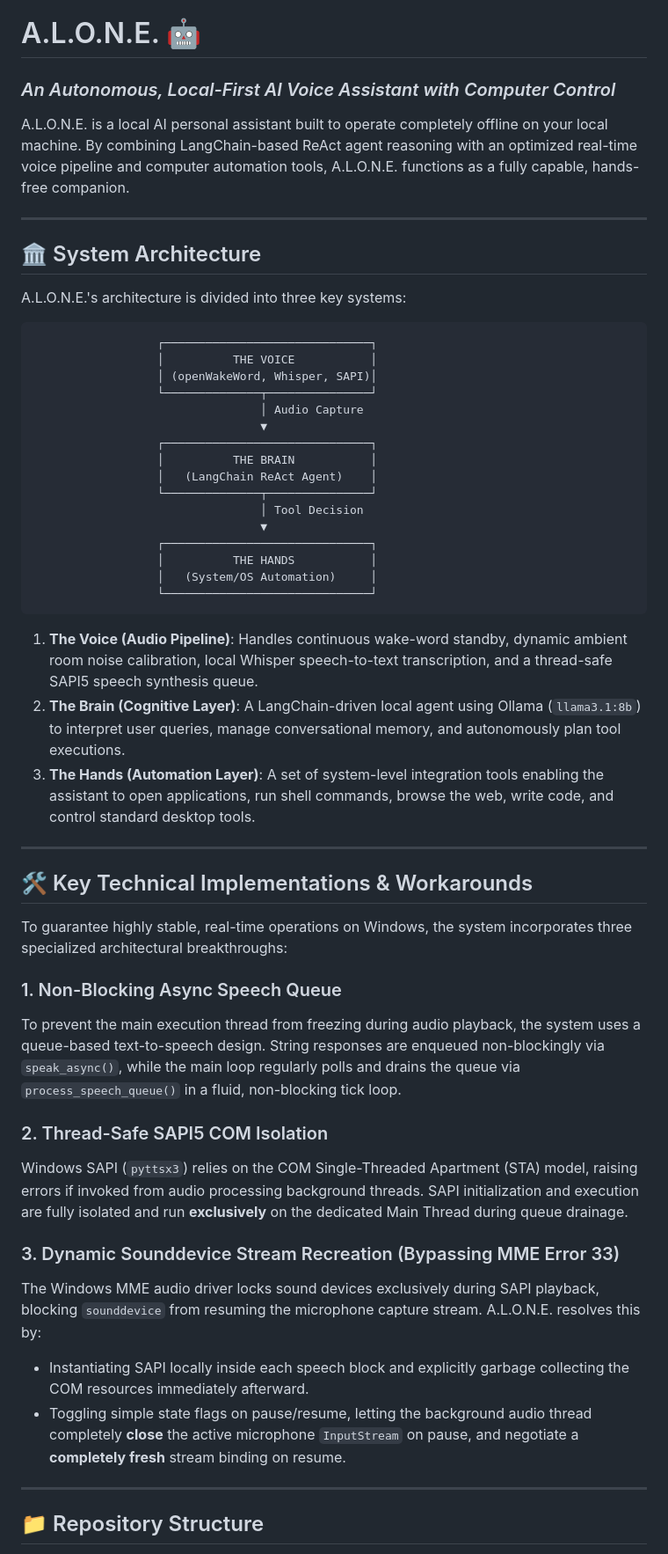
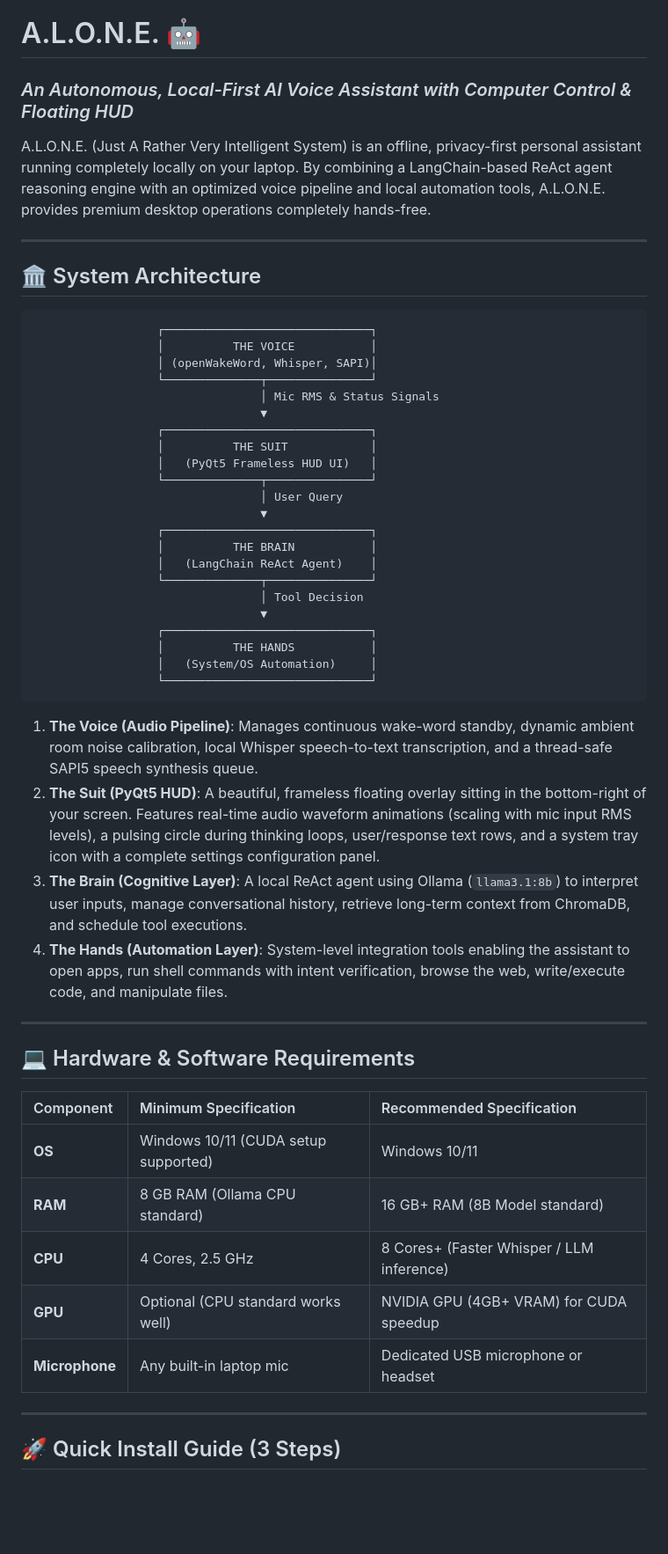
Before and after one commit to CodeItAlone/A.L.O.N.E., a Markdown page: alone/README.md, the part around one of its changes. Shown at 88% size. Rendered like a GitHub page; blank space fills up the shorter version.

````diff
--- a/alone/README.md
+++ b/alone/README.md
@@ -1,20 +1,24 @@
 # A.L.O.N.E. 🤖
-### *An Autonomous, Local-First AI Voice Assistant with Computer Control*
+### *An Autonomous, Local-First AI Voice Assistant with Computer Control & Floating HUD*
 
-A.L.O.N.E. is a local AI personal assistant built to operate completely offline on your local machine. By combining LangChain-based ReAct agent reasoning with an optimized real-time voice pipeline and computer automation tools, A.L.O.N.E. functions as a fully capable, hands-free companion.
+A.L.O.N.E. (Just A Rather Very Intelligent System) is an offline, privacy-first personal assistant running completely locally on your laptop. By combining a LangChain-based ReAct agent reasoning engine with an optimized voice pipeline and local automation tools, A.L.O.N.E. provides premium desktop operations completely hands-free.
 
 ---
 
 ## 🏛️ System Architecture
-
-A.L.O.N.E.'s architecture is divided into three key systems:
 
 ```
                   ┌──────────────────────────────┐
                   │          THE VOICE           │
                   │ (openWakeWord, Whisper, SAPI)│
                   └──────────────┬───────────────┘
-                                 │ Audio Capture
+                                 │ Mic RMS & Status Signals
+                                 ▼
+                  ┌──────────────────────────────┐
+                  │          THE SUIT            │
+                  │   (PyQt5 Frameless HUD UI)   │
+                  └──────────────┬───────────────┘
+                                 │ User Query
                                  ▼
                   ┌──────────────────────────────┐
                   │          THE BRAIN           │
@@ -28,28 +32,24 @@ A.L.O.N.E.'s architecture is divided into three key systems:
                   └──────────────────────────────┘
 ```
 
-1. **The Voice (Audio Pipeline)**: Handles continuous wake-word standby, dynamic ambient room noise calibration, local Whisper speech-to-text transcription, and a thread-safe SAPI5 speech synthesis queue.
-2. **The Brain (Cognitive Layer)**: A LangChain-driven local agent using Ollama (`llama3.1:8b`) to interpret user queries, manage conversational memory, and autonomously plan tool executions.
-3. **The Hands (Automation Layer)**: A set of system-level integration tools enabling the assistant to open applications, run shell commands, browse the web, write code, and control standard desktop tools.
+1. **The Voice (Audio Pipeline)**: Manages continuous wake-word standby, dynamic ambient room noise calibration, local Whisper speech-to-text transcription, and a thread-safe SAPI5 speech synthesis queue.
+2. **The Suit (PyQt5 HUD)**: A beautiful, frameless floating overlay sitting in the bottom-right of your screen. Features real-time audio waveform animations (scaling with mic input RMS levels), a pulsing circle during thinking loops, user/response text rows, and a system tray icon with a complete settings configuration panel.
+3. **The Brain (Cognitive Layer)**: A local ReAct agent using Ollama (`llama3.1:8b`) to interpret user inputs, manage conversational history, retrieve long-term context from ChromaDB, and schedule tool executions.
+4. **The Hands (Automation Layer)**: System-level integration tools enabling the assistant to open apps, run shell commands with intent verification, browse the web, write/execute code, and manipulate files.
 
 ---
 
-## 🛠️ Key Technical Implementations & Workarounds
+## 💻 Hardware & Software Requirements
 
-To guarantee highly stable, real-time operations on Windows, the system incorporates three specialized architectural breakthroughs:
-
-### 1. Non-Blocking Async Speech Queue
-To prevent the main execution thread from freezing during audio playback, the system uses a queue-based text-to-speech design. String responses are enqueued non-blockingly via `speak_async()`, while the main loop regularly polls and drains the queue via `process_speech_queue()` in a fluid, non-blocking tick loop.
-
-### 2. Thread-Safe SAPI5 COM Isolation
-Windows SAPI (`pyttsx3`) relies on the COM Single-Threaded Apartment (STA) model, raising errors if invoked from audio processing background threads. SAPI initialization and execution are fully isolated and run **exclusively** on the dedicated Main Thread during queue drainage.
-
-### 3. Dynamic Sounddevice Stream Recreation (Bypassing MME Error 33)
-The Windows MME audio driver locks sound devices exclusively during SAPI playback, blocking `sounddevice` from resuming the microphone capture stream. A.L.O.N.E. resolves this by:
-* Instantiating SAPI locally inside each speech block and explicitly garbage collecting the COM resources immediately afterward.
-* Toggling simple state flags on pause/resume, letting the background audio thread completely **close** the active microphone `InputStream` on pause, and negotiate a **completely fresh** stream binding on resume.
+| Component | Minimum Specification | Recommended Specification |
+| :--- | :--- | :--- |
+| **OS** | Windows 10/11 (CUDA setup supported) | Windows 10/11 |
+| **RAM** | 8 GB RAM (Ollama CPU standard) | 16 GB+ RAM (8B Model standard) |
+| **CPU** | 4 Cores, 2.5 GHz | 8 Cores+ (Faster Whisper / LLM inference) |
+| **GPU** | Optional (CPU standard works well) | NVIDIA GPU (4GB+ VRAM) for CUDA speedup |
+| **Microphone**| Any built-in laptop mic | Dedicated USB microphone or headset |
 
 ---
 
-## 📁 Repository Structure
+## 🚀 Quick Install Guide (3 Steps)
 
````
Also changed, not shown: other parts of alone/README.md (+74 -50 lines).
